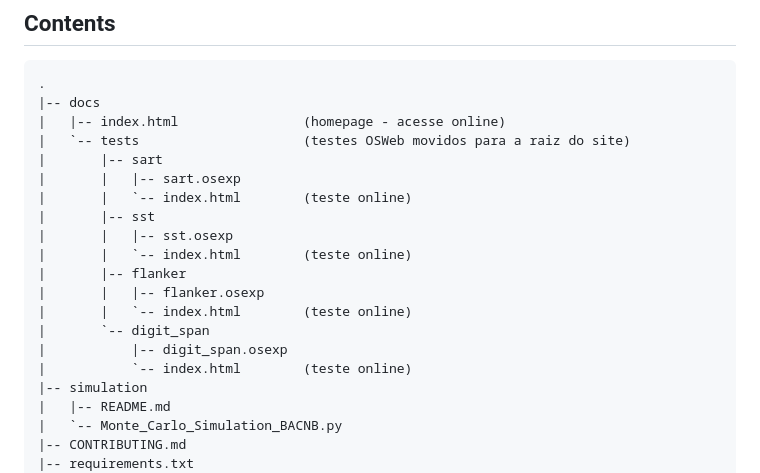
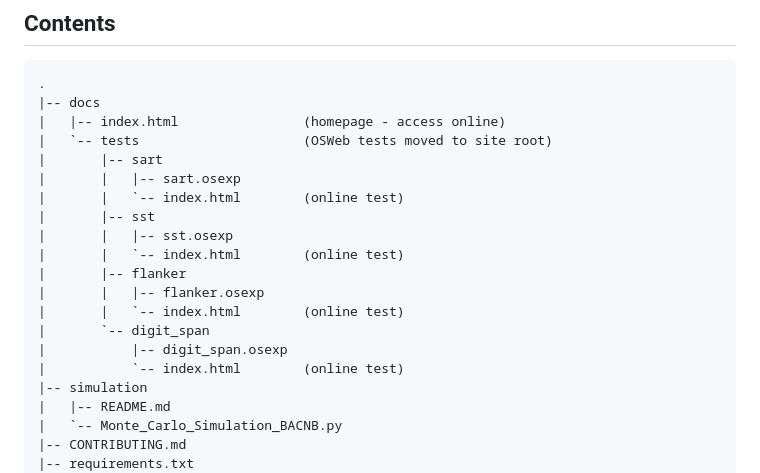
Before and after one commit to dumag93/Brief-Advanced-Computerized-Neuropsychological-Battery-BACNB-, a Markdown page: README.md, the part around the change. Drawn GitHub-style.

````diff
--- a/README.md
+++ b/README.md
@@ -20,20 +20,20 @@ All tests can be run directly in your browser, with no installation required!
 ```text
 .
 |-- docs
-|   |-- index.html                (homepage - acesse online)
-|   `-- tests                     (testes OSWeb movidos para a raiz do site)
+|   |-- index.html                (homepage - access online)
+|   `-- tests                     (OSWeb tests moved to site root)
 |       |-- sart
 |       |   |-- sart.osexp
-|       |   `-- index.html        (teste online)
+|       |   `-- index.html        (online test)
 |       |-- sst
 |       |   |-- sst.osexp
-|       |   `-- index.html        (teste online)
+|       |   `-- index.html        (online test)
 |       |-- flanker
 |       |   |-- flanker.osexp
-|       |   `-- index.html        (teste online)
+|       |   `-- index.html        (online test)
 |       `-- digit_span
 |           |-- digit_span.osexp
-|           `-- index.html        (teste online)
+|           `-- index.html        (online test)
 |-- simulation
 |   |-- README.md
 |   `-- Monte_Carlo_Simulation_BACNB.py
````
